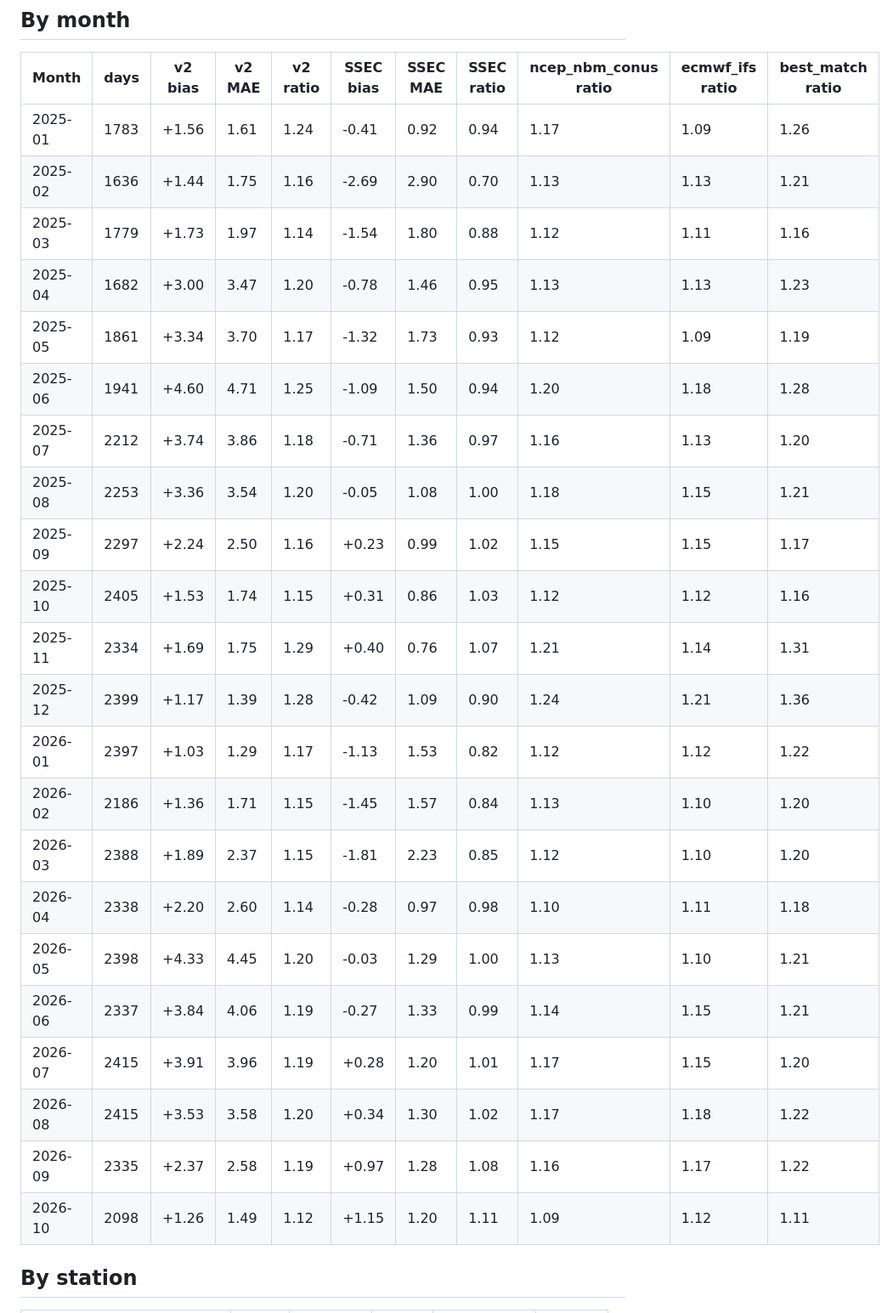
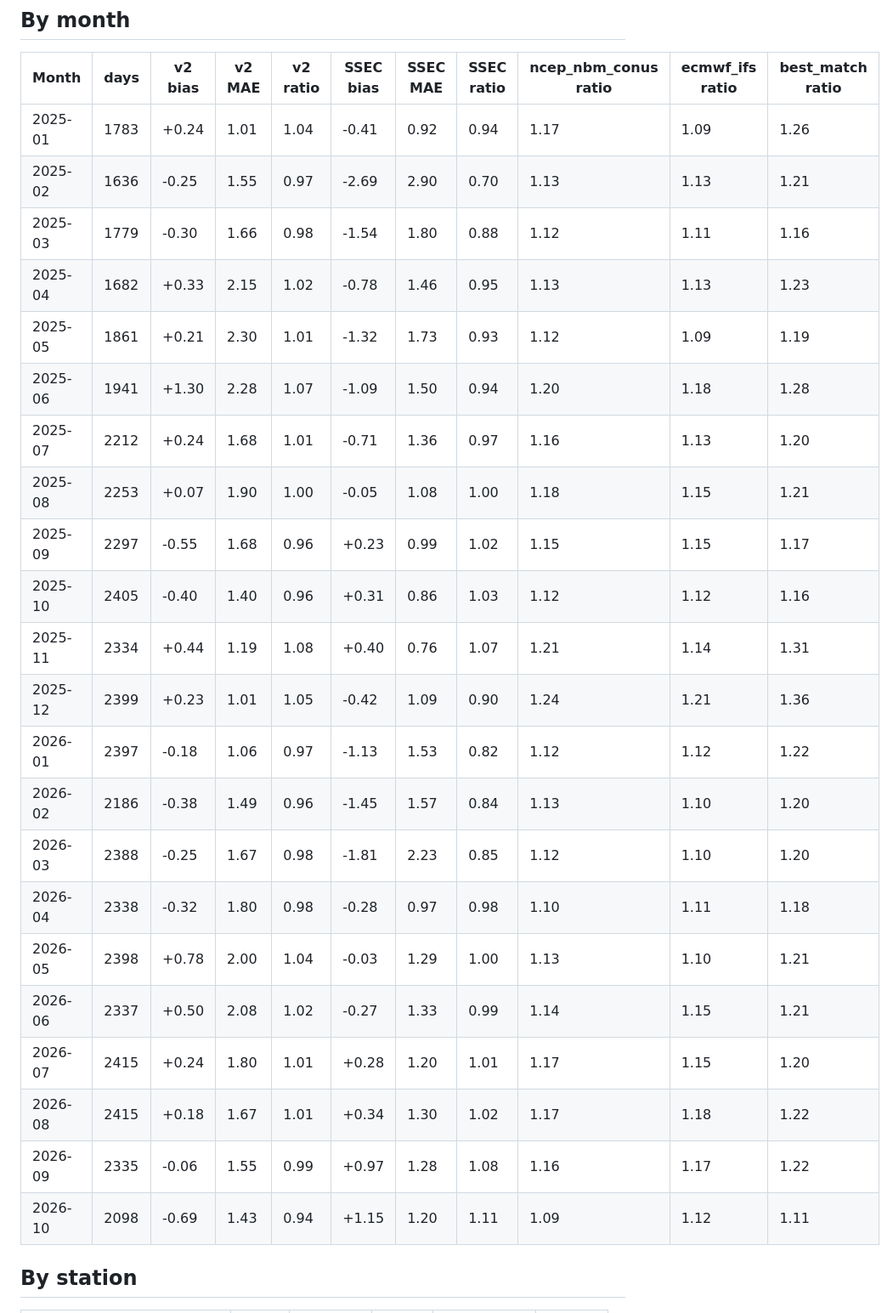
Before and after one commit to uwent/agweather2, a Markdown page: docs/validation-pyranometers.md, the part around one of its changes. Shown at 85% size. Drawn GitHub-style.

```diff
--- a/docs/validation-pyranometers.md
+++ b/docs/validation-pyranometers.md
@@ -28,28 +28,28 @@ Open-Meteo is its historical-forecast API at each station's location (its own ce
 
 | Month | days | v2 bias | v2 MAE | v2 ratio | SSEC bias | SSEC MAE | SSEC ratio | ncep_nbm_conus ratio | ecmwf_ifs ratio | best_match ratio |
 |---|---|---|---|---|---|---|---|---|---|---|
-| 2025-01 | 1783 | +1.56 | 1.61 | 1.24 | -0.41 | 0.92 | 0.94 | 1.17 | 1.09 | 1.26 |
-| 2025-02 | 1636 | +1.44 | 1.75 | 1.16 | -2.69 | 2.90 | 0.70 | 1.13 | 1.13 | 1.21 |
-| 2025-03 | 1779 | +1.73 | 1.97 | 1.14 | -1.54 | 1.80 | 0.88 | 1.12 | 1.11 | 1.16 |
-| 2025-04 | 1682 | +3.00 | 3.47 | 1.20 | -0.78 | 1.46 | 0.95 | 1.13 | 1.13 | 1.23 |
-| 2025-05 | 1861 | +3.34 | 3.70 | 1.17 | -1.32 | 1.73 | 0.93 | 1.12 | 1.09 | 1.19 |
-| 2025-06 | 1941 | +4.60 | 4.71 | 1.25 | -1.09 | 1.50 | 0.94 | 1.20 | 1.18 | 1.28 |
-| 2025-07 | 2212 | +3.74 | 3.86 | 1.18 | -0.71 | 1.36 | 0.97 | 1.16 | 1.13 | 1.20 |
-| 2025-08 | 2253 | +3.36 | 3.54 | 1.20 | -0.05 | 1.08 | 1.00 | 1.18 | 1.15 | 1.21 |
-| 2025-09 | 2297 | +2.24 | 2.50 | 1.16 | +0.23 | 0.99 | 1.02 | 1.15 | 1.15 | 1.17 |
-| 2025-10 | 2405 | +1.53 | 1.74 | 1.15 | +0.31 | 0.86 | 1.03 | 1.12 | 1.12 | 1.16 |
-| 2025-11 | 2334 | +1.69 | 1.75 | 1.29 | +0.40 | 0.76 | 1.07 | 1.21 | 1.14 | 1.31 |
-| 2025-12 | 2399 | +1.17 | 1.39 | 1.28 | -0.42 | 1.09 | 0.90 | 1.24 | 1.21 | 1.36 |
-| 2026-01 | 2397 | +1.03 | 1.29 | 1.17 | -1.13 | 1.53 | 0.82 | 1.12 | 1.12 | 1.22 |
-| 2026-02 | 2186 | +1.36 | 1.71 | 1.15 | -1.45 | 1.57 | 0.84 | 1.13 | 1.10 | 1.20 |
-| 2026-03 | 2388 | +1.89 | 2.37 | 1.15 | -1.81 | 2.23 | 0.85 | 1.12 | 1.10 | 1.20 |
-| 2026-04 | 2338 | +2.20 | 2.60 | 1.14 | -0.28 | 0.97 | 0.98 | 1.10 | 1.11 | 1.18 |
-| 2026-05 | 2398 | +4.33 | 4.45 | 1.20 | -0.03 | 1.29 | 1.00 | 1.13 | 1.10 | 1.21 |
-| 2026-06 | 2337 | +3.84 | 4.06 | 1.19 | -0.27 | 1.33 | 0.99 | 1.14 | 1.15 | 1.21 |
-| 2026-07 | 2415 | +3.91 | 3.96 | 1.19 | +0.28 | 1.20 | 1.01 | 1.17 | 1.15 | 1.20 |
-| 2026-08 | 2415 | +3.53 | 3.58 | 1.20 | +0.34 | 1.30 | 1.02 | 1.17 | 1.18 | 1.22 |
-| 2026-09 | 2335 | +2.37 | 2.58 | 1.19 | +0.97 | 1.28 | 1.08 | 1.16 | 1.17 | 1.22 |
-| 2026-10 | 2098 | +1.26 | 1.49 | 1.12 | +1.15 | 1.20 | 1.11 | 1.09 | 1.12 | 1.11 |
+| 2025-01 | 1783 | +0.24 | 1.01 | 1.04 | -0.41 | 0.92 | 0.94 | 1.17 | 1.09 | 1.26 |
+| 2025-02 | 1636 | -0.25 | 1.55 | 0.97 | -2.69 | 2.90 | 0.70 | 1.13 | 1.13 | 1.21 |
+| 2025-03 | 1779 | -0.30 | 1.66 | 0.98 | -1.54 | 1.80 | 0.88 | 1.12 | 1.11 | 1.16 |
+| 2025-04 | 1682 | +0.33 | 2.15 | 1.02 | -0.78 | 1.46 | 0.95 | 1.13 | 1.13 | 1.23 |
+| 2025-05 | 1861 | +0.21 | 2.30 | 1.01 | -1.32 | 1.73 | 0.93 | 1.12 | 1.09 | 1.19 |
+| 2025-06 | 1941 | +1.30 | 2.28 | 1.07 | -1.09 | 1.50 | 0.94 | 1.20 | 1.18 | 1.28 |
+| 2025-07 | 2212 | +0.24 | 1.68 | 1.01 | -0.71 | 1.36 | 0.97 | 1.16 | 1.13 | 1.20 |
+| 2025-08 | 2253 | +0.07 | 1.90 | 1.00 | -0.05 | 1.08 | 1.00 | 1.18 | 1.15 | 1.21 |
+| 2025-09 | 2297 | -0.55 | 1.68 | 0.96 | +0.23 | 0.99 | 1.02 | 1.15 | 1.15 | 1.17 |
+| 2025-10 | 2405 | -0.40 | 1.40 | 0.96 | +0.31 | 0.86 | 1.03 | 1.12 | 1.12 | 1.16 |
+| 2025-11 | 2334 | +0.44 | 1.19 | 1.08 | +0.40 | 0.76 | 1.07 | 1.21 | 1.14 | 1.31 |
+| 2025-12 | 2399 | +0.23 | 1.01 | 1.05 | -0.42 | 1.09 | 0.90 | 1.24 | 1.21 | 1.36 |
+| 2026-01 | 2397 | -0.18 | 1.06 | 0.97 | -1.13 | 1.53 | 0.82 | 1.12 | 1.12 | 1.22 |
+| 2026-02 | 2186 | -0.38 | 1.49 | 0.96 | -1.45 | 1.57 | 0.84 | 1.13 | 1.10 | 1.20 |
+| 2026-03 | 2388 | -0.25 | 1.67 | 0.98 | -1.81 | 2.23 | 0.85 | 1.12 | 1.10 | 1.20 |
+| 2026-04 | 2338 | -0.32 | 1.80 | 0.98 | -0.28 | 0.97 | 0.98 | 1.10 | 1.11 | 1.18 |
+| 2026-05 | 2398 | +0.78 | 2.00 | 1.04 | -0.03 | 1.29 | 1.00 | 1.13 | 1.10 | 1.21 |
+| 2026-06 | 2337 | +0.50 | 2.08 | 1.02 | -0.27 | 1.33 | 0.99 | 1.14 | 1.15 | 1.21 |
+| 2026-07 | 2415 | +0.24 | 1.80 | 1.01 | +0.28 | 1.20 | 1.01 | 1.17 | 1.15 | 1.20 |
+| 2026-08 | 2415 | +0.18 | 1.67 | 1.01 | +0.34 | 1.30 | 1.02 | 1.17 | 1.18 | 1.22 |
+| 2026-09 | 2335 | -0.06 | 1.55 | 0.99 | +0.97 | 1.28 | 1.08 | 1.16 | 1.17 | 1.22 |
+| 2026-10 | 2098 | -0.69 | 1.43 | 0.94 | +1.15 | 1.20 | 1.11 | 1.09 | 1.12 | 1.11 |
 
 ## By station
 
```
Also changed, not shown: other parts of docs/validation-pyranometers.md (+83 -83 lines), PLAN.md (+1 -0 lines).
